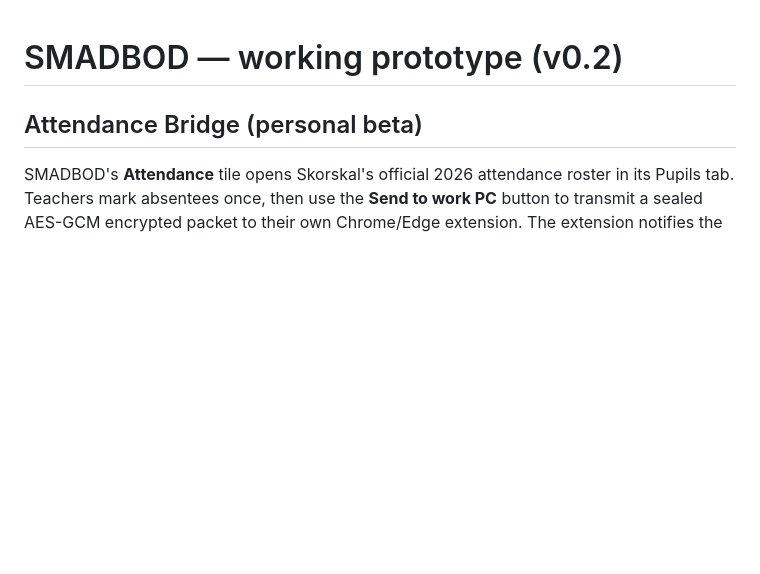
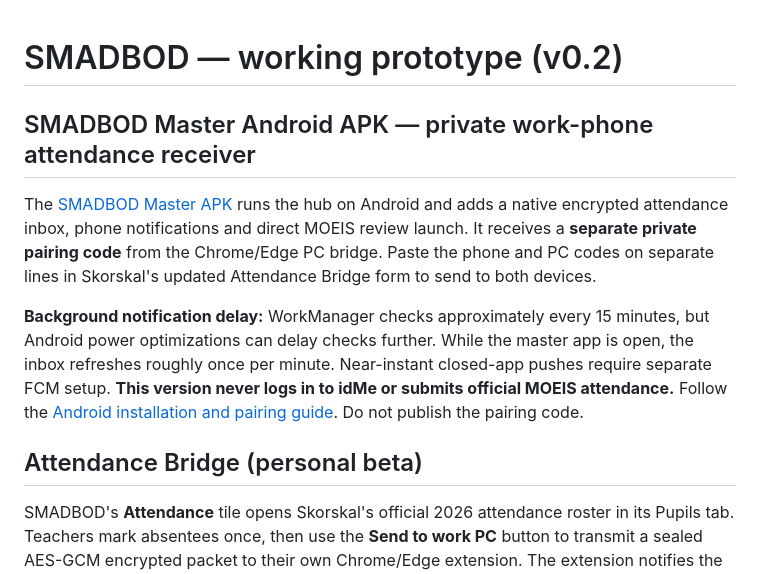
Before and after one commit to mohammaddhameri-blip/smadbod, a Markdown page: README.md, the part around the change. GitHub-like rendering; blank space fills up the shorter version.

Commit message:
Link signed Master APK and explain encrypted work-phone attendance notifications

```diff
--- a/README.md
+++ b/README.md
@@ -1,4 +1,10 @@
 # SMADBOD — working prototype (v0.2)
+
+## SMADBOD Master Android APK — private work-phone attendance receiver
+
+The [SMADBOD Master APK](https://github.com/mohammaddhameri-blip/smadbod/releases/tag/master-android-latest) runs the hub on Android and adds a native encrypted attendance inbox, phone notifications and direct MOEIS review launch. It receives a **separate private pairing code** from the Chrome/Edge PC bridge. Paste the phone and PC codes on separate lines in Skorskal's updated Attendance Bridge form to send to both devices.
+
+**Background notification delay:** WorkManager checks approximately every 15 minutes, but Android power optimizations can delay checks further. While the master app is open, the inbox refreshes roughly once per minute. Near-instant closed-app pushes require separate FCM setup. **This version never logs in to idMe or submits official MOEIS attendance.** Follow the [Android installation and pairing guide](android/README.md). Do not publish the pairing code.
 
 ## Attendance Bridge (personal beta)
 
```
